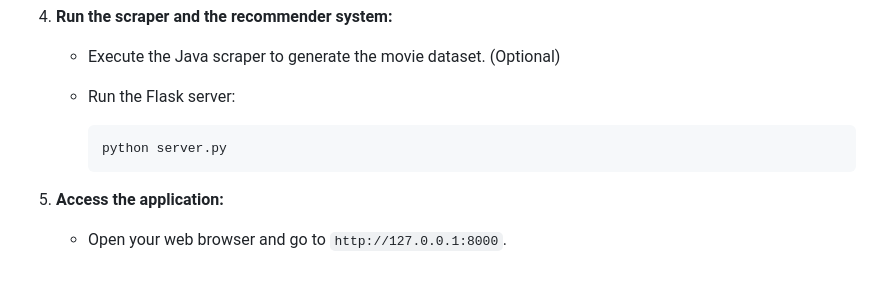
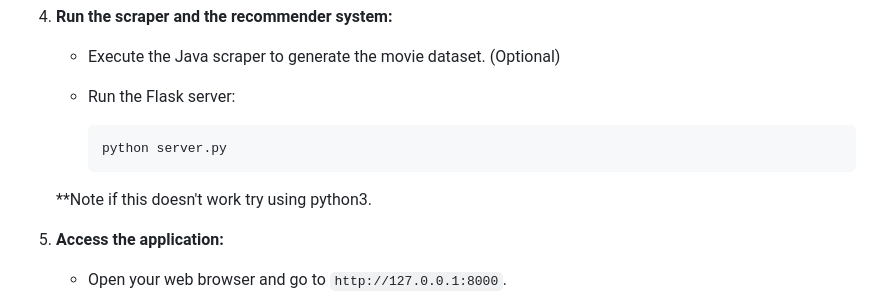
Before and after one commit to YasseenH/movie-scraper, a Markdown page: README.md, the part around the change. Drawn GitHub-style; blank space fills up the shorter version.

````diff
--- a/README.md
+++ b/README.md
@@ -81,6 +81,8 @@ To set up this project on your local machine, follow these steps:
         python server.py
         ```
 
+    **Note if this doesn't work try using python3.
+
 5. **Access the application:**
 
     - Open your web browser and go to `http://127.0.0.1:8000`.
````
